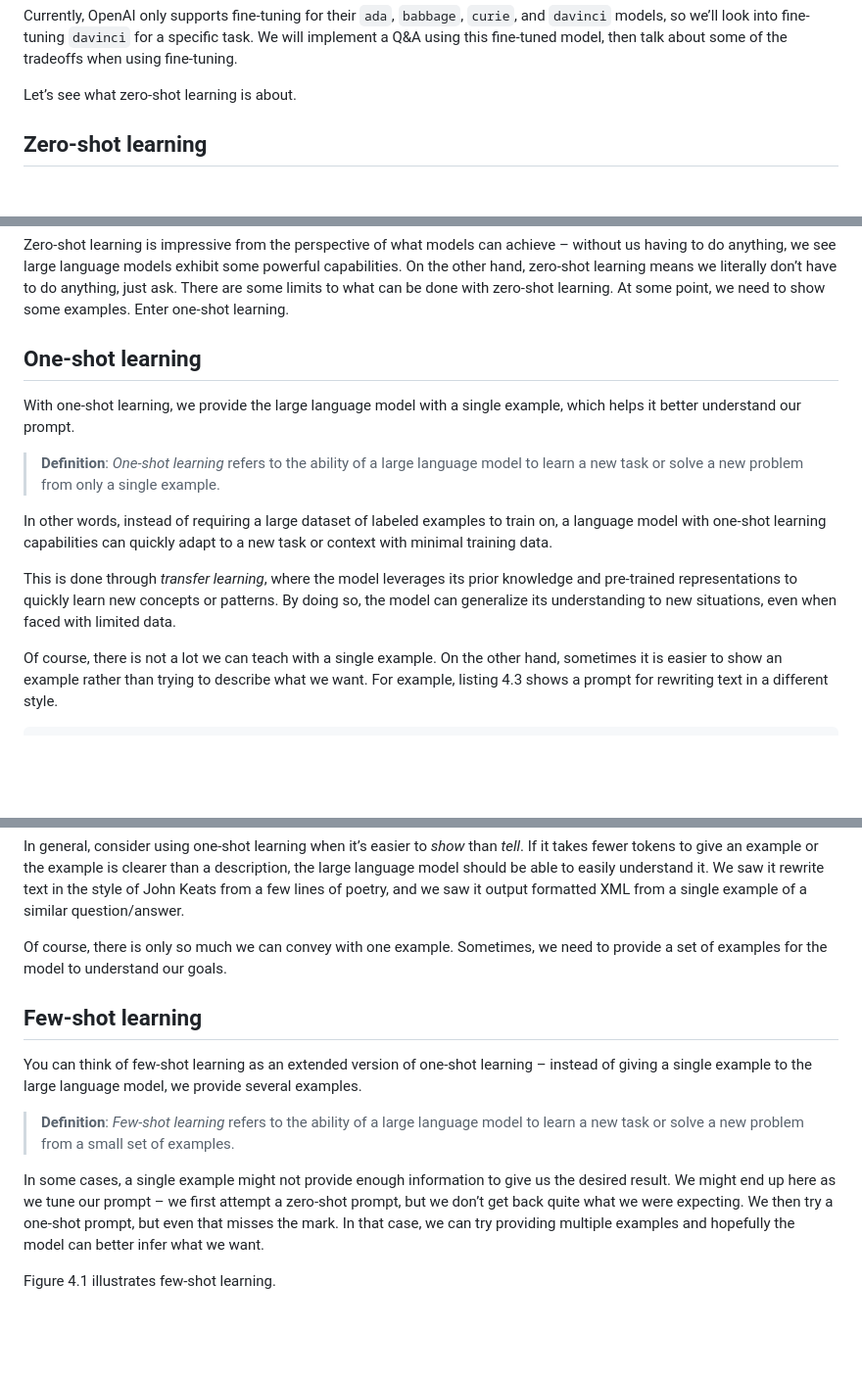
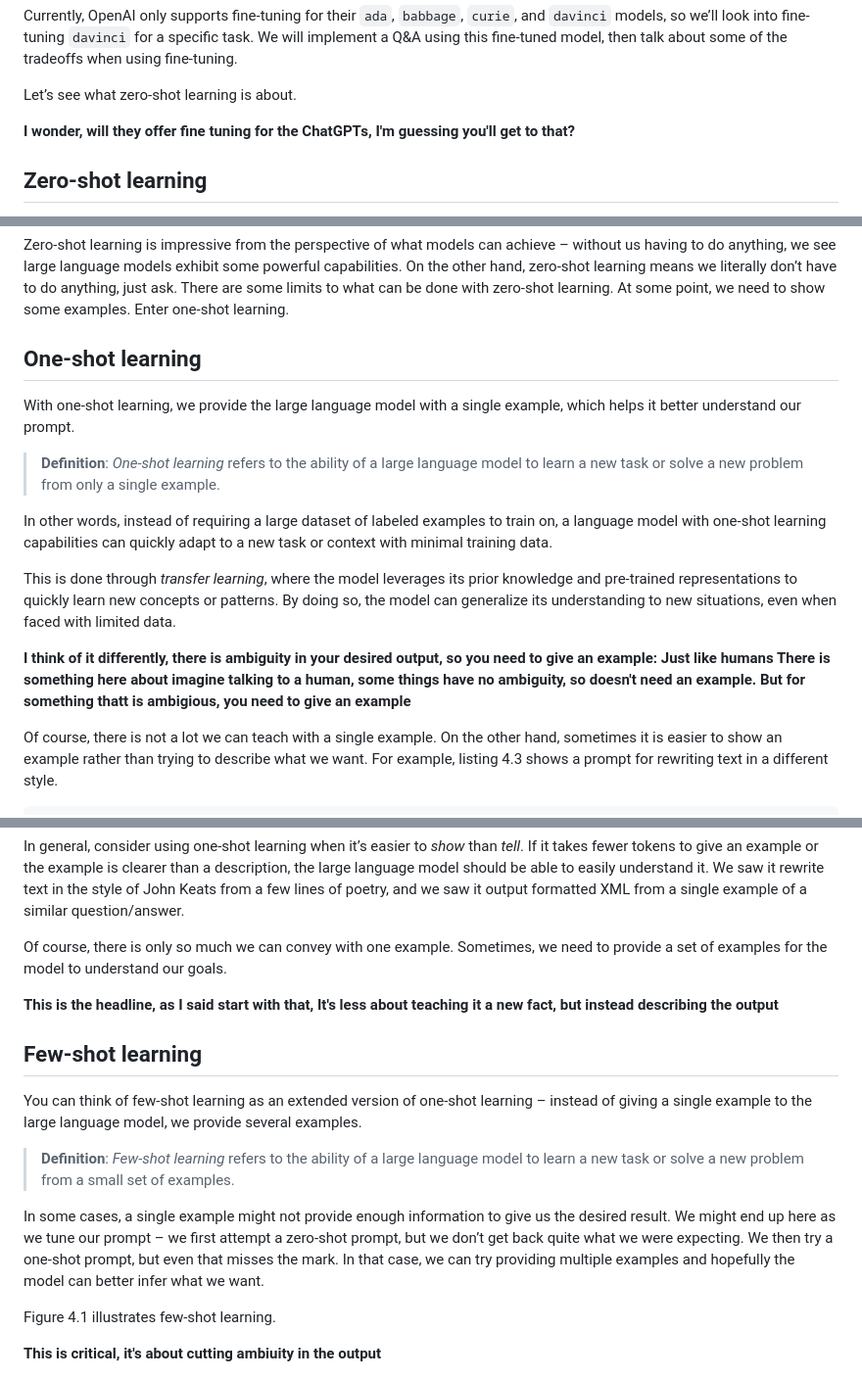
Before and after one commit to vladris/llm-book, a Markdown page: text/04.md, 3 parts joined by grey strips. Shown at 98% size. GitHub-like rendering; blank space fills up the shorter version.

```diff
--- a/text/04.md
+++ b/text/04.md
@@ -47,6 +47,9 @@ task. We will implement a Q&A using this fine-tuned model, then talk about some
 of the tradeoffs when using fine-tuning.
 
 Let’s see what zero-shot learning is about.
+
+
+**I wonder, will they offer fine tuning for the ChatGPTs, I'm guessing you'll get to that?**
 
 ## Zero-shot learning
 
@@ -127,6 +130,7 @@ don’t have to do anything, just ask. There are some limits to what can be done
 with zero-shot learning. At some point, we need to show some examples. Enter
 one-shot learning.
 
+
 ## One-shot learning
 
 With one-shot learning, we provide the large language model with a single
@@ -143,6 +147,9 @@ This is done through *transfer learning*, where the model leverages its prior
 knowledge and pre-trained representations to quickly learn new concepts or
 patterns. By doing so, the model can generalize its understanding to new
 situations, even when faced with limited data.
+
+**I think of it differently, there is ambiguity in your desired output, so you need to give an example: Just like humans
+There is something here about imagine talking to a human, some things have no ambiguity, so doesn't need an example. But for something thatt is ambigious, you need to give an example**
 
 Of course, there is not a lot we can teach with a single example. On the other
 hand, sometimes it is easier to show an example rather than trying to describe
@@ -288,8 +300,11 @@ it. We saw it rewrite text in the style of John Keats from a few lines of
 poetry, and we saw it output formatted XML from a single example of a similar
 question/answer.
 
+
 Of course, there is only so much we can convey with one example. Sometimes, we
 need to provide a set of examples for the model to understand our goals.
+
+**This is the headline, as I said start with that,  It's less about teaching it a new fact, but instead describing the output**
 
 ## Few-shot learning
 
@@ -308,6 +323,8 @@ can try providing multiple examples and hopefully the model can better infer
 what we want.
 
 Figure 4.1 illustrates few-shot learning.
+
+**This is critical, it's about cutting ambiuity in the output**
 
 ![Figure 4.1](images/04/fig1.png)
 
```
Also changed, not shown: other parts of text/04.md (+66 -0 lines).
